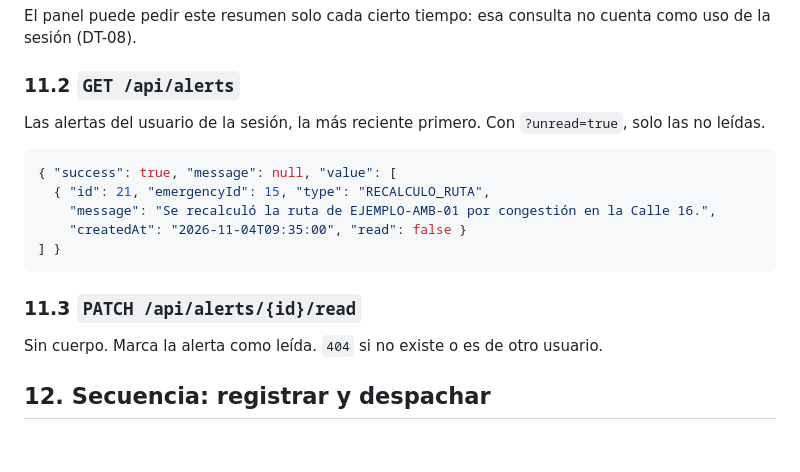
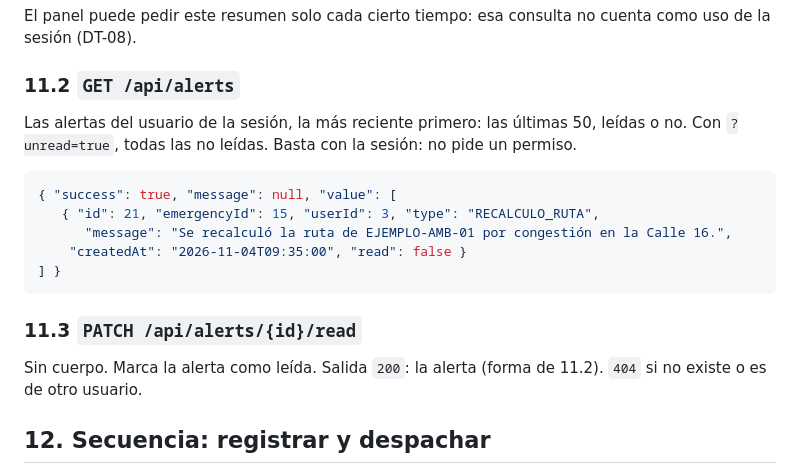
Before and after one commit to afzabaleta/RutaVida, a Markdown page: docs/api.md, the part around the change. Drawn GitHub-style; blank space fills up the shorter version.

````diff
--- a/docs/api.md
+++ b/docs/api.md
@@ -541,19 +541,18 @@ El panel puede pedir este resumen solo cada cierto tiempo: esa consulta no cuent
 
 ### 11.2 `GET /api/alerts`
 
-Las alertas del usuario de la sesión, la más reciente primero. Con `?unread=true`, solo las no leídas.
-
+Las alertas del usuario de la sesión, la más reciente primero: las últimas 50, leídas o no. Con `?unread=true`, todas las no leídas. Basta con la sesión: no pide un permiso.
 ```json
 { "success": true, "message": null, "value": [
-  { "id": 21, "emergencyId": 15, "type": "RECALCULO_RUTA",
-    "message": "Se recalculó la ruta de EJEMPLO-AMB-01 por congestión en la Calle 16.",
+   { "id": 21, "emergencyId": 15, "userId": 3, "type": "RECALCULO_RUTA",
+      "message": "Se recalculó la ruta de EJEMPLO-AMB-01 por congestión en la Calle 16.",
     "createdAt": "2026-11-04T09:35:00", "read": false }
 ] }
 ```
 
 ### 11.3 `PATCH /api/alerts/{id}/read`
 
-Sin cuerpo. Marca la alerta como leída. `404` si no existe o es de otro usuario.
+Sin cuerpo. Marca la alerta como leída. Salida `200`: la alerta (forma de 11.2). `404` si no existe o es de otro usuario.
 
 ## 12. Secuencia: registrar y despachar
 
````
Also changed, not shown: docs/arquitectura-software.md (+1 -0 lines), docs/class-diagram.md (+1 -0 lines).
